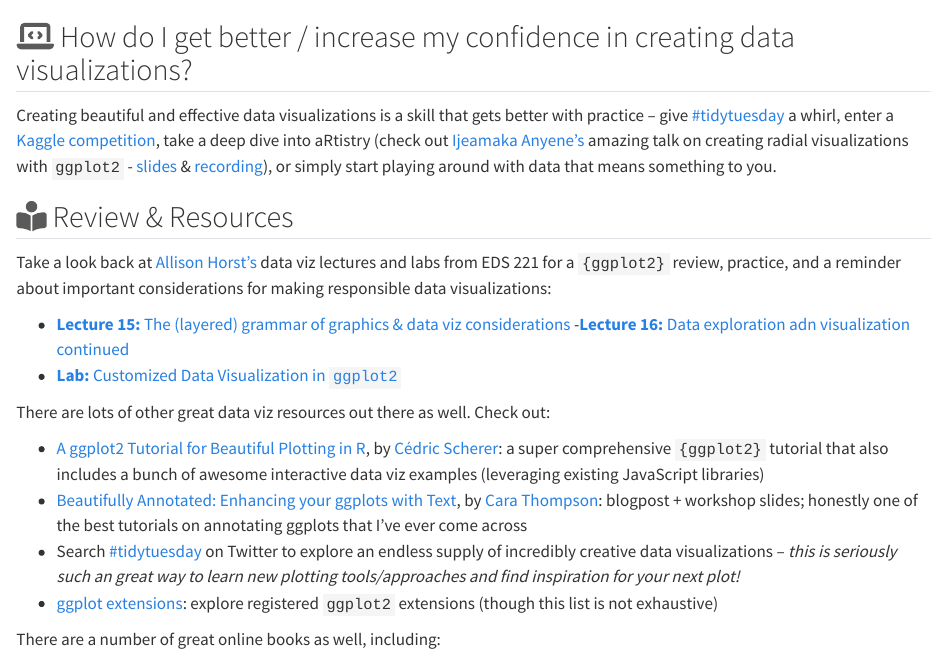
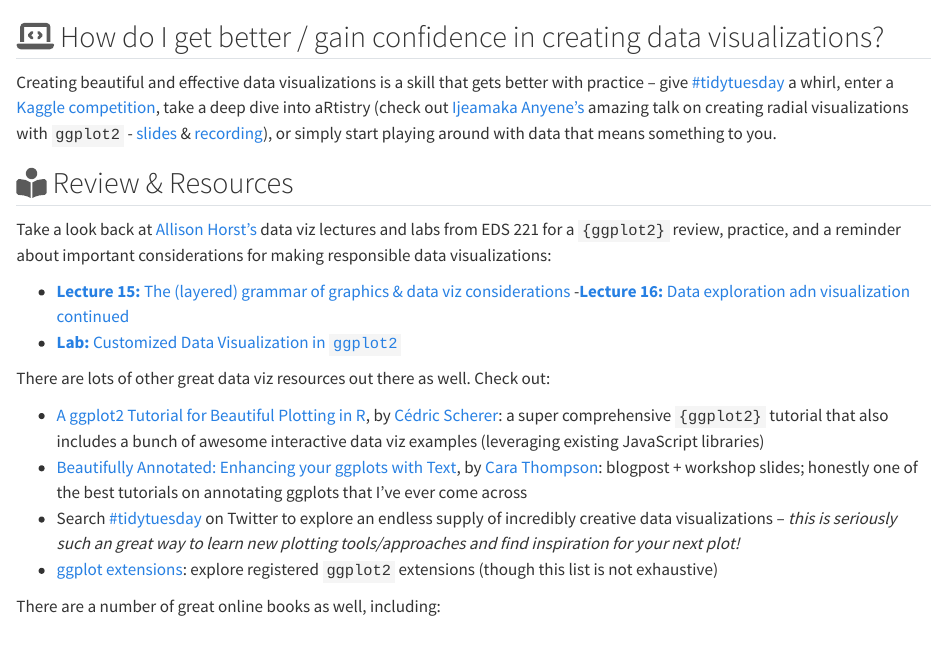
Before and after one commit to UCSB-MEDS/ggplot2-workflow, a Quarto document (sections/6-practice-review.qmd): the page in a window 1100 px wide, from its top. Rendered offline with R 4.5, knitr and Pandoc in place of Quarto, with nearby package versions.

Commit message:
section title update (increase > gain)

```diff
--- a/sections/6-practice-review.qmd
+++ b/sections/6-practice-review.qmd
@@ -2,7 +2,7 @@
 format: html
 ---
 
-## **`r fontawesome::fa("laptop-code", fill = "#5A5A5A", a11y = "sem")`** How do I get better / increase my confidence in creating data visualizations?
+## **`r fontawesome::fa("laptop-code", fill = "#5A5A5A", a11y = "sem")`** How do I get better / gain confidence in creating data visualizations?
 
 Creating beautiful and effective data visualizations is a skill that gets better with practice -- give [#tidytuesday](https://github.com/rfordatascience/tidytuesday) a whirl, enter a [Kaggle competition](https://www.kaggle.com/competitions), take a deep dive into aRtistry (check out [Ijeamaka Anyene's](https://ijeamaka-anyene.netlify.app/) amazing talk on creating radial visualizations with `ggplot2` - [slides](https://ijeamakaanyene.github.io/aRt_ggplot/index.html#1) & [recording](https://www.youtube.com/watch?v=h0i6KAahLY8&ab_channel=R-LadiesGlobal)), or simply start playing around with data that means something to you.
 
```
Also changed, not shown: index.html.
